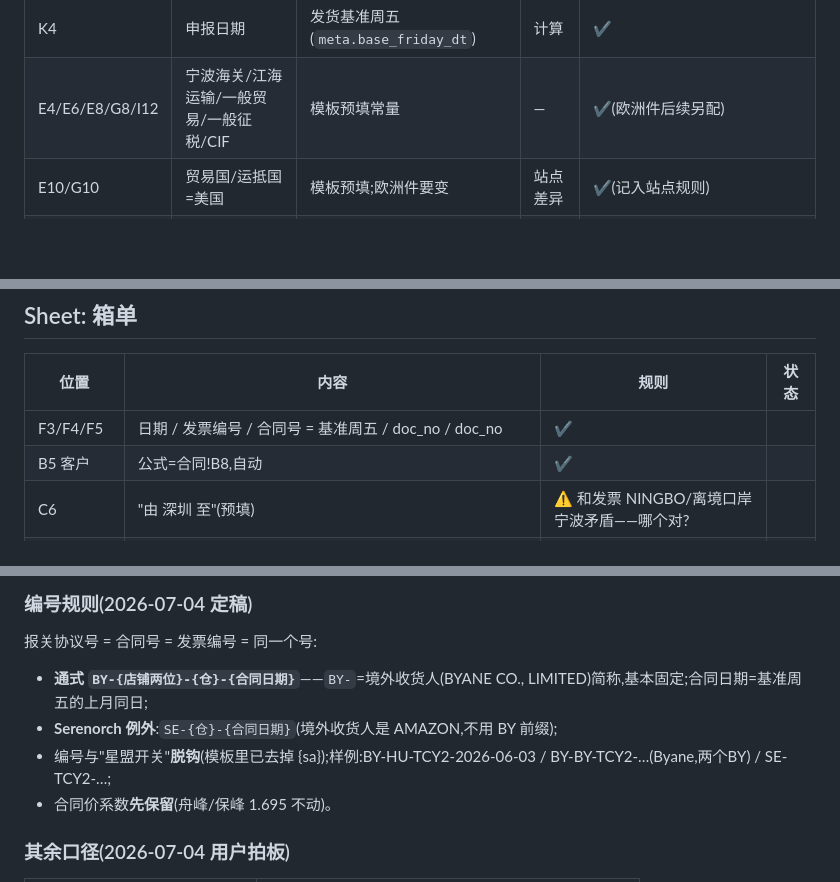
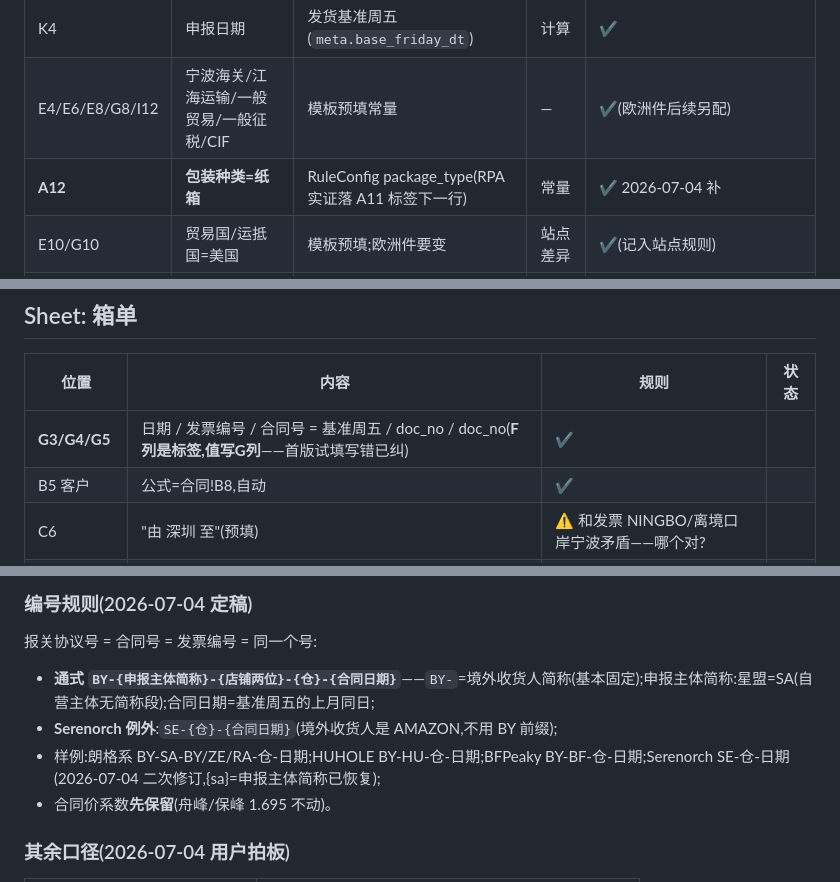
Before and after one commit to zzxxj216/fba-docs, a Markdown page: docs/doc_rules/报关资料.md, 3 parts joined by grey strips. GitHub-like rendering; blank space fills up the shorter version.

Commit message:
docs: 报关编号修订(BY-{申报主体简称SA}-{店铺}-{仓}-{日期})+包装种类A12+箱单编号G列
Co-Authored-By: Claude Fable 5 <noreply@anthropic.com>

```diff
--- a/docs/doc_rules/报关资料.md
+++ b/docs/doc_rules/报关资料.md
@@ -22,6 +22,7 @@
 | A10 | 合同协议号 | `calc.doc_no`(报关协议号) | 计算 | ⚠️ 编号样式确认:HUHOLE 出 `BY-SA-HU-仓-日期`,Byane 出 `BY-TCY2-日期`——各品牌的前缀规则对吗? |
 | K4 | 申报日期 | 发货基准周五(`meta.base_friday_dt`) | 计算 | ✔ |
 | E4/E6/E8/G8/I12 | 宁波海关/江海运输/一般贸易/一般征税/CIF | 模板预填常量 | — | ✔(欧洲件后续另配) |
+| **A12** | **包装种类=纸箱** | RuleConfig package_type(RPA 实证落 A11 标签下一行) | 常量 | ✔ 2026-07-04 补 |
 | E10/G10 | 贸易国/运抵国=美国 | 模板预填;欧洲件要变 | 站点差异 | ✔(记入站点规则) |
 | K10 | 指运港 `LA` | 模板预填 | — | ⚠️ 恒 LA?还是按目的仓/航线变(美东件走纽约?) |
 | O10 | 离境口岸 宁波 | 模板预填 | — | ✔ |
@@ -72,7 +73,7 @@
 ## Sheet: 箱单
 | 位置 | 内容 | 规则 | 状态 |
 |---|---|---|---|
-| F3/F4/F5 | 日期 / 发票编号 / 合同号 = 基准周五 / doc_no / doc_no | ✔ |
+| **G3/G4/G5** | 日期 / 发票编号 / 合同号 = 基准周五 / doc_no / doc_no(**F列是标签,值写G列**——首版试填写错已纠) | ✔ |
 | B5 客户 | 公式=合同!B8,自动 | ✔ |
 | C6 | "由 深圳 至"(预填) | ⚠️ 和发票 NINGBO/离境口岸宁波矛盾——哪个对? |
 | 8-20行 明细 | A项号 B品名规格(⚠️msku还是品名?旧版=msku) C箱数 D数量 F毛重 G净重(毛−0.5×箱,`rule_engine`) | ⚠️ B列口径 |
@@ -118,9 +119,9 @@
 
 ### 编号规则(2026-07-04 定稿)
 报关协议号 = 合同号 = 发票编号 = 同一个号:
-- **通式 `BY-{店铺两位}-{仓}-{合同日期}`**——`BY-`=境外收货人(BYANE CO., LIMITED)简称,基本固定;合同日期=基准周五的上月同日;
+- **通式 `BY-{申报主体简称}-{店铺两位}-{仓}-{合同日期}`**——`BY-`=境外收货人简称(基本固定);申报主体简称:星盟=SA(自营主体无简称段);合同日期=基准周五的上月同日;
 - **Serenorch 例外**:`SE-{仓}-{合同日期}`(境外收货人是 AMAZON,不用 BY 前缀);
-- 编号与"星盟开关"**脱钩**(模板里已去掉 {sa});样例:BY-HU-TCY2-2026-06-03 / BY-BY-TCY2-…(Byane,两个BY) / SE-TCY2-…;
+- 样例:朗格系 BY-SA-BY/ZE/RA-仓-日期;HUHOLE BY-HU-仓-日期;BFPeaky BY-BF-仓-日期;Serenorch SE-仓-日期(2026-07-04 二次修订,{sa}=申报主体简称已恢复);
 - 合同价系数**先保留**(舟峰/保峰 1.695 不动)。
 
 ### 其余口径(2026-07-04 用户拍板)
```
